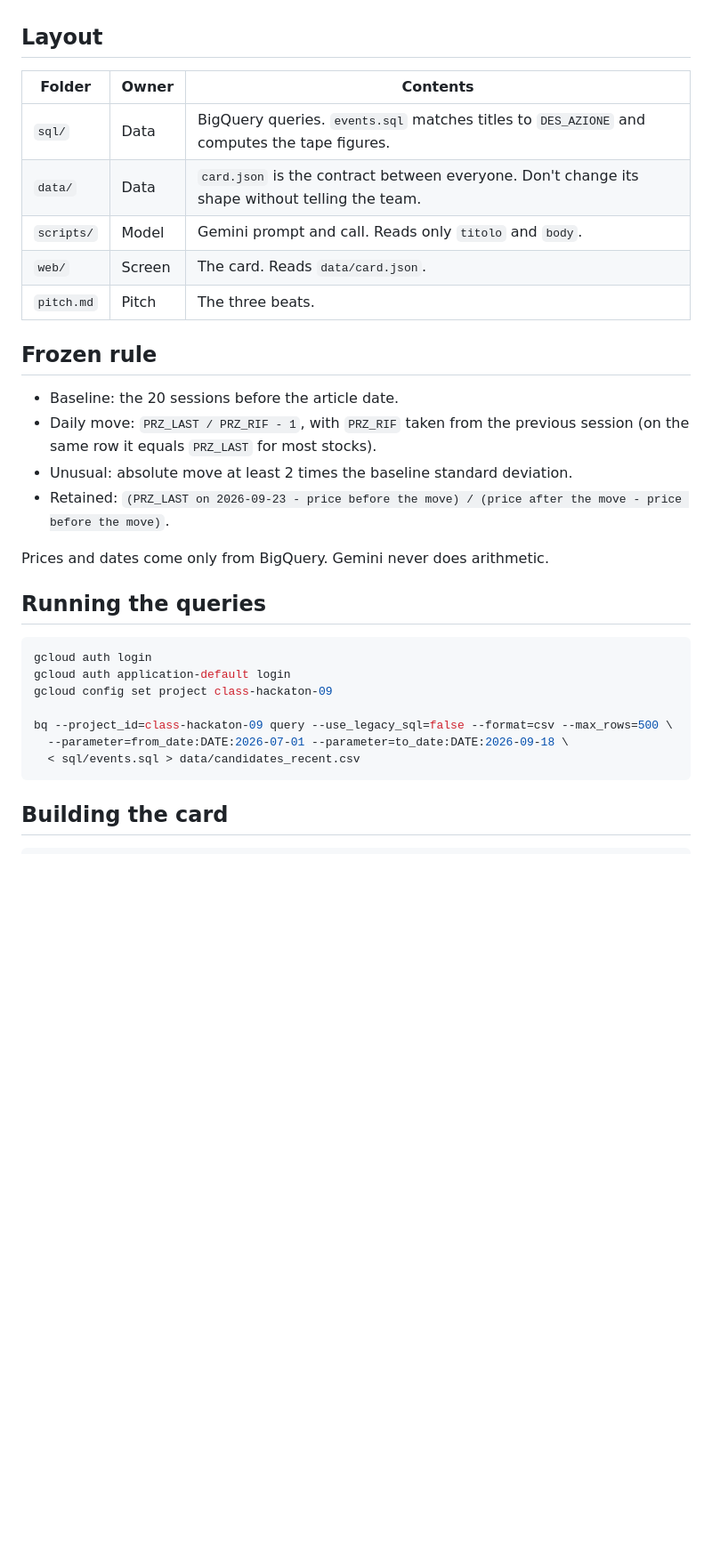
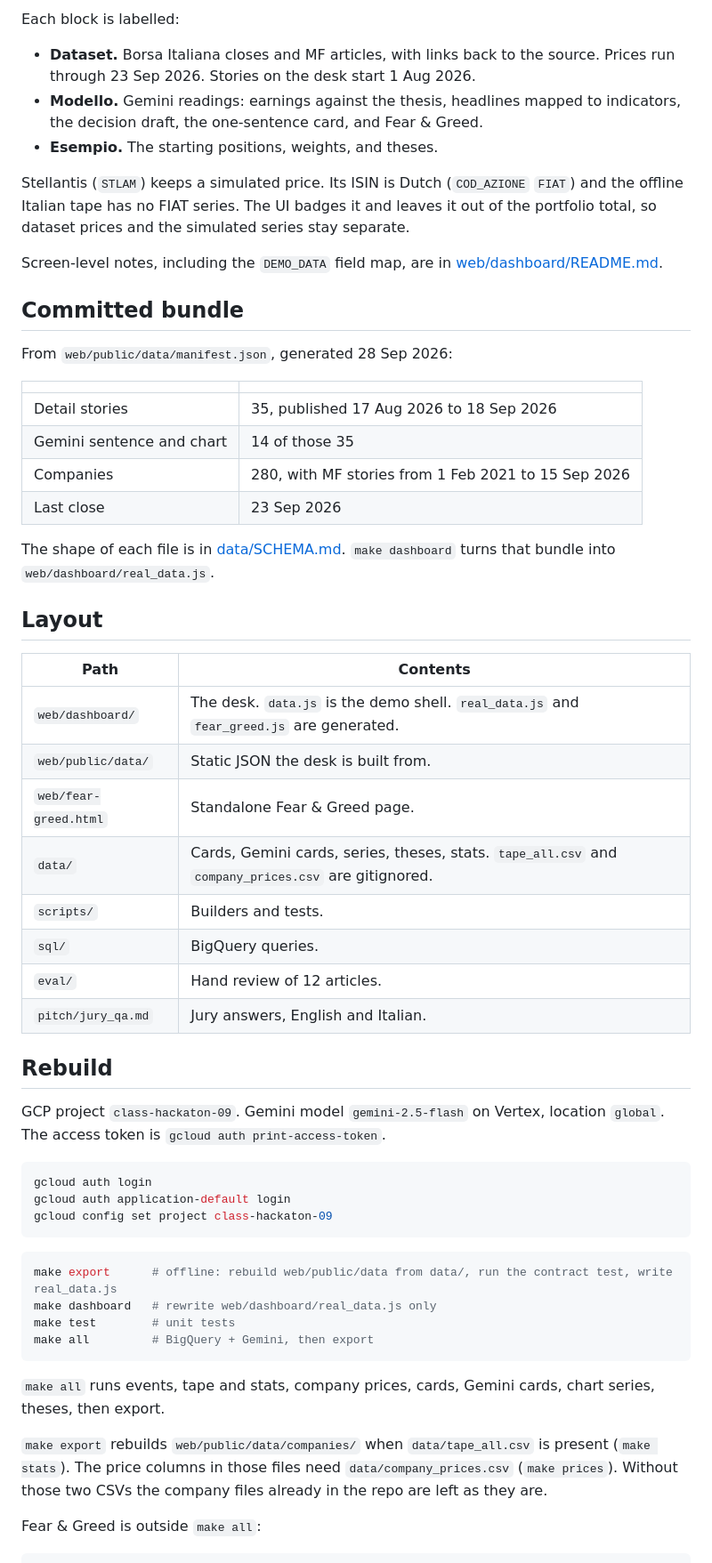
Before and after one commit to Giackvilla/finance-milano-hackathon, a Markdown page: README.md, the part around one of its changes. Shown at 89% size. GitHub-like rendering; blank space fills up the shorter version.

````diff
--- a/README.md
+++ b/README.md
@@ -6,35 +47,60 @@ Challenge 2, Finance Milano Hackathon. One card for one real MF story: the headl
+Each block is labelled:
+
+- **Dataset.** Borsa Italiana closes and MF articles, with links back to the source. Prices run through 23 Sep 2026. Stories on the desk start 1 Aug 2026.
+- **Modello.** Gemini readings: earnings against the thesis, headlines mapped to indicators, the decision draft, the one-sentence card, and Fear & Greed.
+- **Esempio.** The starting positions, weights, and theses.
+
+Stellantis (`STLAM`) keeps a simulated price. Its ISIN is Dutch (`COD_AZIONE` `FIAT`) and the offline Italian tape has no FIAT series. The UI badges it and leaves it out of the portfolio total, so dataset prices and the simulated series stay separate.
+
+Screen-level notes, including the `DEMO_DATA` field map, are in [web/dashboard/README.md](web/dashboard/README.md).
+
+## Committed bundle
+
+From `web/public/data/manifest.json`, generated 28 Sep 2026:
+
+| | |
+|---|---|
+| Detail stories | 35, published 17 Aug 2026 to 18 Sep 2026 |
+| Gemini sentence and chart | 14 of those 35 |
+| Companies | 280, with MF stories from 1 Feb 2021 to 15 Sep 2026 |
+| Last close | 23 Sep 2026 |
+
+The shape of each file is in [data/SCHEMA.md](data/SCHEMA.md). `make dashboard` turns that bundle into `web/dashboard/real_data.js`.
 
 ## Layout
 
-| Folder | Owner | Contents |
-|---|---|---|
-| `sql/` | Data | BigQuery queries. `events.sql` matches titles to `DES_AZIONE` and computes the tape figures. |
-| `data/` | Data | `card.json` is the contract between everyone. Don't change its shape without telling the team. |
-| `scripts/` | Model | Gemini prompt and call. Reads only `titolo` and `body`. |
-| `web/` | Screen | The card. Reads `data/card.json`. |
-| `pitch.md` | Pitch | The three beats. |
+| Path | Contents |
+|---|---|
+| `web/dashboard/` | The desk. `data.js` is the demo shell. `real_data.js` and `fear_greed.js` are generated. |
+| `web/public/data/` | Static JSON the desk is built from. |
+| `web/fear-greed.html` | Standalone Fear & Greed page. |
+| `data/` | Cards, Gemini cards, series, theses, stats. `tape_all.csv` and `company_prices.csv` are gitignored. |
+| `scripts/` | Builders and tests. |
+| `sql/` | BigQuery queries. |
+| `eval/` | Hand review of 12 articles. |
+| `pitch/jury_qa.md` | Jury answers, English and Italian. |
 
-## Frozen rule
+## Rebuild
 
-- Baseline: the 20 sessions before the article date.
-- Daily move: `PRZ_LAST / PRZ_RIF - 1`, with `PRZ_RIF` taken from the previous session (on the same row it equals `PRZ_LAST` for most stocks).
-- Unusual: absolute move at least 2 times the baseline standard deviation.
-- Retained: `(PRZ_LAST on 2026-09-23 - price before the move) / (price after the move - price before the move)`.
-
-Prices and dates come only from BigQuery. Gemini never does arithmetic.
-
-## Running the queries
+GCP project `class-hackaton-09`. Gemini model `gemini-2.5-flash` on Vertex, location `global`. The access token is `gcloud auth print-access-token`.
 
 ```bash
 gcloud auth login
 gcloud auth application-default login
 gcloud config set project class-hackaton-09
-
-bq --project_id=class-hackaton-09 query --use_legacy_sql=false --format=csv --max_rows=500 \
-  --parameter=from_date:DATE:2026-07-01 --parameter=to_date:DATE:2026-09-18 \
-  < sql/events.sql > data/candidates_recent.csv
 ```
 
-## Building the card
+```bash
+make export      # offline: rebuild web/public/data from data/, run the contract test, write real_data.js
+make dashboard   # rewrite web/dashboard/real_data.js only
+make test        # unit tests
+make all         # BigQuery + Gemini, then export
+```
+
+`make all` runs events, tape and stats, company prices, cards, Gemini cards, chart series, theses, then export.
+
+`make export` rebuilds `web/public/data/companies/` when `data/tape_all.csv` is present (`make stats`). The price columns in those files need `data/company_prices.csv` (`make prices`). Without those two CSVs the company files already in the repo are left as they are.
+
+Fear & Greed is outside `make all`:
 
 ```bash
````
Also changed, not shown: other parts of README.md (+113 -53 lines).
